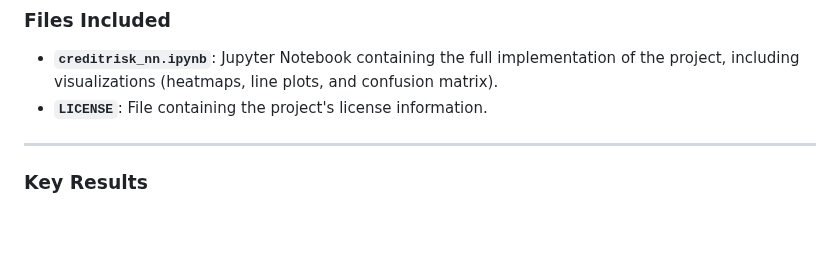
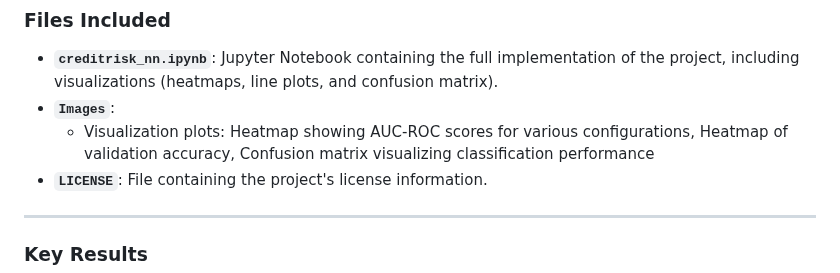
Before and after one commit to Cynthiaudoye/CreditRisk_NN, a Markdown page: README.md, the part around the change. GitHub-like rendering; blank space fills up the shorter version.

```diff
--- a/README.md
+++ b/README.md
@@ -72,6 +72,8 @@ Some of the key visualizations include:
 
 ### Files Included
 - **`creditrisk_nn.ipynb`**: Jupyter Notebook containing the full implementation of the project, including visualizations (heatmaps, line plots, and confusion matrix).
+- **`Images`**:
+  - Visualization plots: Heatmap showing AUC-ROC scores for various configurations, Heatmap of validation accuracy, Confusion matrix visualizing classification performance
 - **`LICENSE`**: File containing the project's license information.
 
 ---
```
